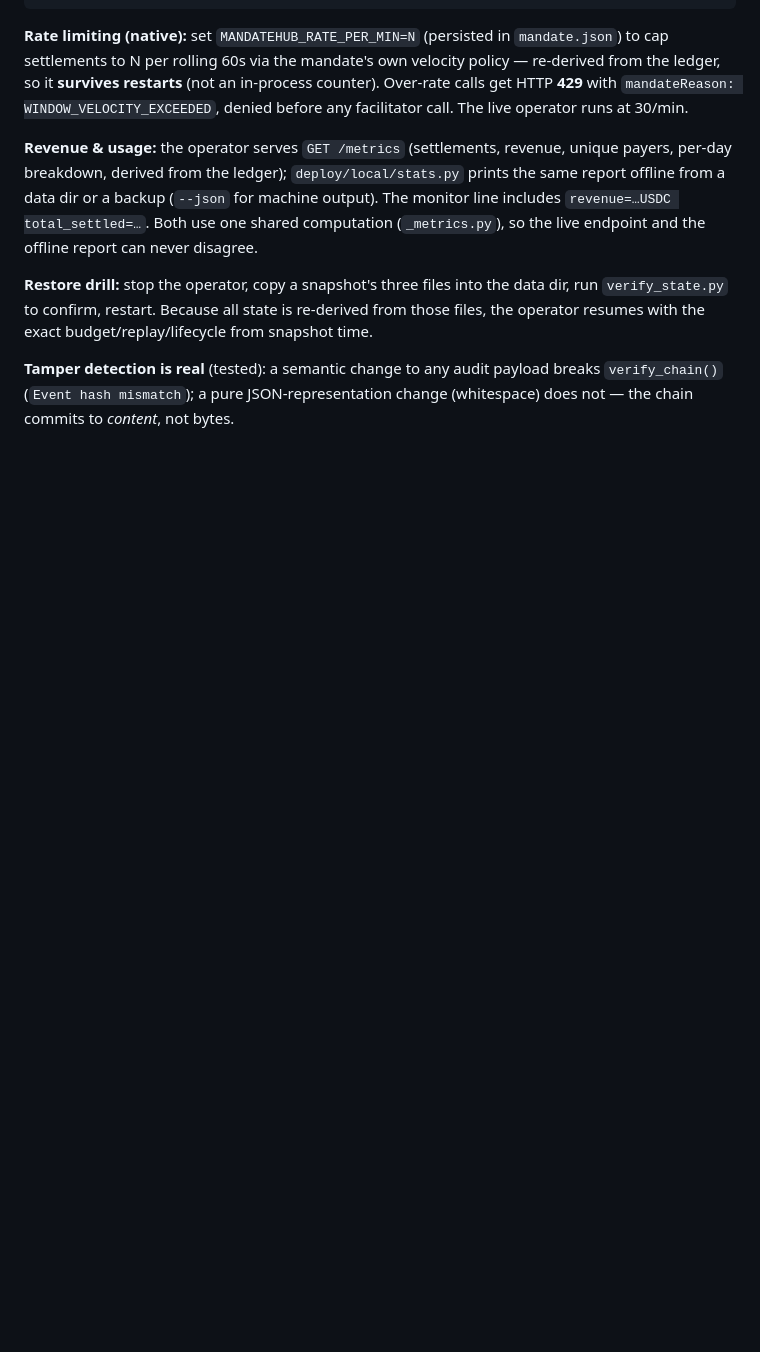
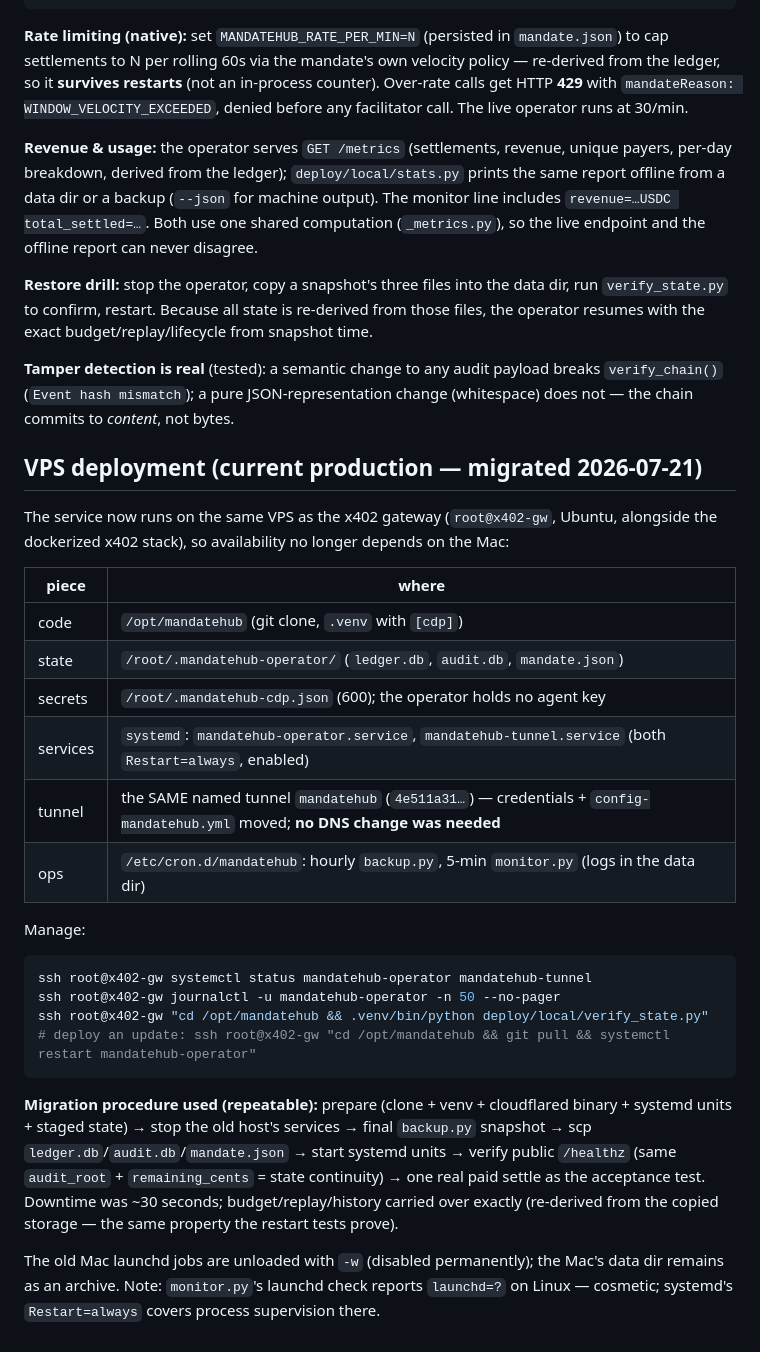
Before and after one commit to Hiroshi-Ichiyanagi/mandatehub, a Markdown page: deploy/local/RUNBOOK.md, the part around the change. Rendered like a GitHub page; blank space fills up the shorter version.

Commit message:
docs(runbook): VPS migration — production now on x402-gw (systemd + same tunnel) (#26)
Migrated the live service from the Mac (launchd) to the x402 VPS: /opt/mandatehub
+ /root/.mandatehub-operator, systemd units (operator + tunnel, Restart=always),
hourly/5-min cron ops, SAME named tunnel so no DNS change. ~30s downtime; state
carried over exactly (verified: same audit_root/remaining on the public URL) and
a real mainnet settle (tx 0xca0ff151…) confirmed the migrated money path.
Mac launchd jobs disabled with -w; Mac no longer required.

Co-authored-by: Claude Opus 4.8 <noreply@anthropic.com>

````diff
--- a/deploy/local/RUNBOOK.md
+++ b/deploy/local/RUNBOOK.md
@@ -130,3 +130,36 @@ operator resumes with the exact budget/replay/lifecycle from snapshot time.
 **Tamper detection is real** (tested): a semantic change to any audit payload breaks
 `verify_chain()` (`Event hash mismatch`); a pure JSON-representation change (whitespace) does
 not — the chain commits to *content*, not bytes.
+
+## VPS deployment (current production — migrated 2026-07-21)
+
+The service now runs on the same VPS as the x402 gateway (`root@x402-gw`, Ubuntu, alongside
+the dockerized x402 stack), so availability no longer depends on the Mac:
+
+| piece | where |
+| ----- | ----- |
+| code | `/opt/mandatehub` (git clone, `.venv` with `[cdp]`) |
+| state | `/root/.mandatehub-operator/` (`ledger.db`, `audit.db`, `mandate.json`) |
+| secrets | `/root/.mandatehub-cdp.json` (600); the operator holds no agent key |
+| services | `systemd`: `mandatehub-operator.service`, `mandatehub-tunnel.service` (both `Restart=always`, enabled) |
+| tunnel | the SAME named tunnel `mandatehub` (`4e511a31…`) — credentials + `config-mandatehub.yml` moved; **no DNS change was needed** |
+| ops | `/etc/cron.d/mandatehub`: hourly `backup.py`, 5-min `monitor.py` (logs in the data dir) |
+
+Manage:
+```bash
+ssh root@x402-gw systemctl status mandatehub-operator mandatehub-tunnel
+ssh root@x402-gw journalctl -u mandatehub-operator -n 50 --no-pager
+ssh root@x402-gw "cd /opt/mandatehub && .venv/bin/python deploy/local/verify_state.py"
+# deploy an update: ssh root@x402-gw "cd /opt/mandatehub && git pull && systemctl restart mandatehub-operator"
+```
+
+**Migration procedure used (repeatable):** prepare (clone + venv + cloudflared binary +
+systemd units + staged state) → stop the old host's services → final `backup.py` snapshot →
+scp `ledger.db`/`audit.db`/`mandate.json` → start systemd units → verify public `/healthz`
+(same `audit_root` + `remaining_cents` = state continuity) → one real paid settle as the
+acceptance test. Downtime was ~30 seconds; budget/replay/history carried over exactly
+(re-derived from the copied storage — the same property the restart tests prove).
+
+The old Mac launchd jobs are unloaded with `-w` (disabled permanently); the Mac's data dir
+remains as an archive. Note: `monitor.py`'s launchd check reports `launchd=?` on Linux —
+cosmetic; systemd's `Restart=always` covers process supervision there.
````
